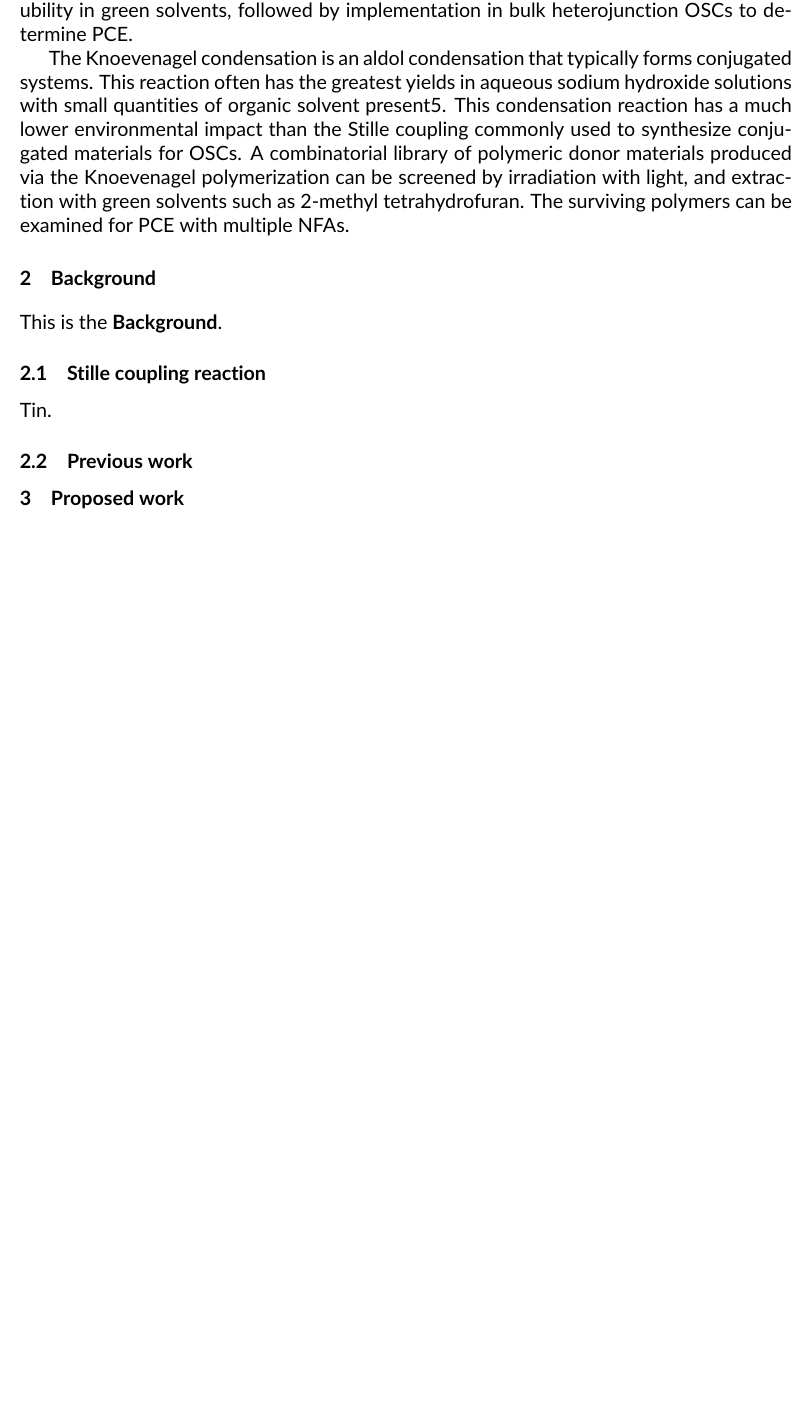
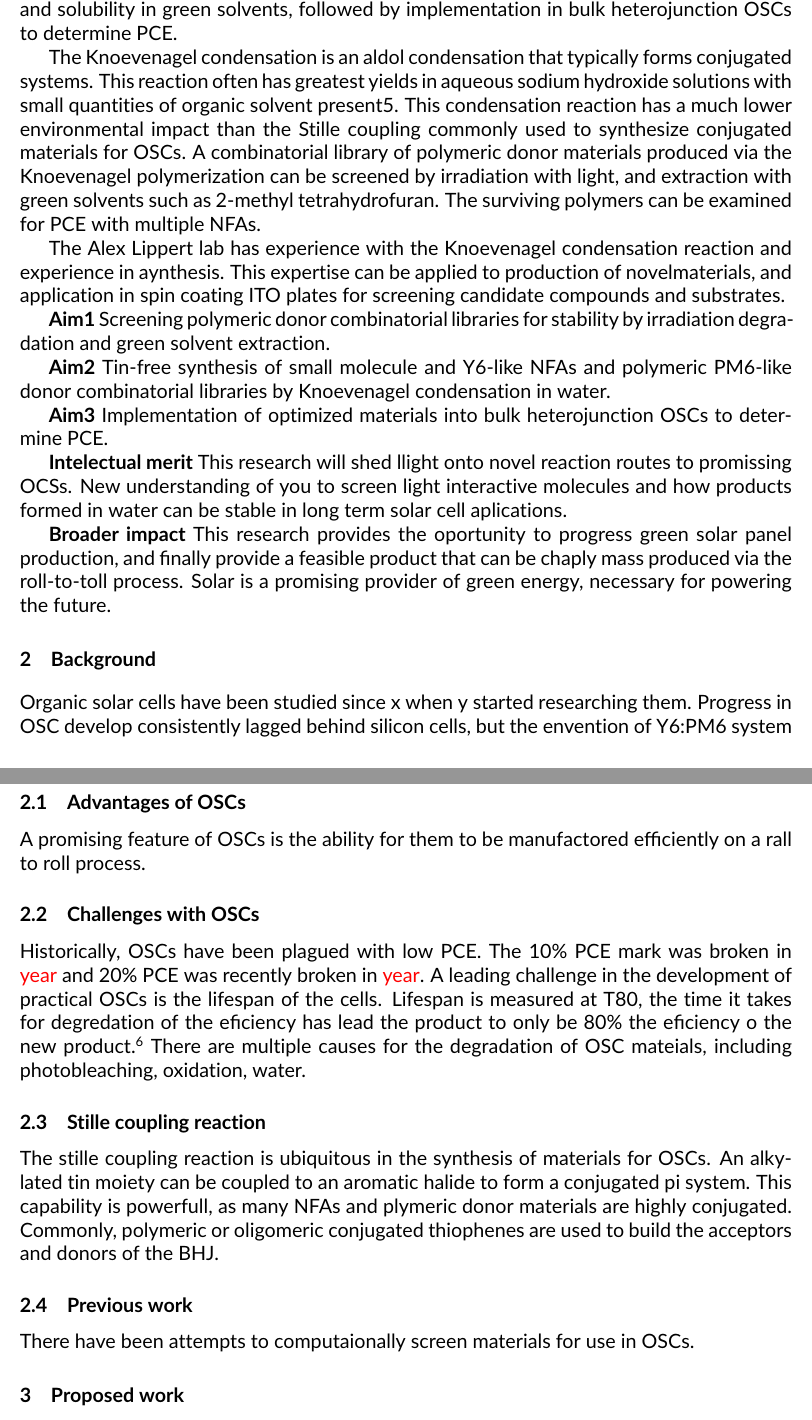
Before and after one commit to Drivingh0me/research-proposal, a LaTeX document (src/main.tex, which reads src/background.tex, src/overview.tex): part of page 3 of 5 before the commit and two parts of pages 3 and 4 of 5 after it, the two joined at a grey line, cut so that both start at the same text, the shorter picture padded with empty space. Compiled offline with pdfLaTeX.

Commit message:
Added autoupadte to bib and added a bit to overview and background

```diff
--- a/src/background.tex
+++ b/src/background.tex
@@ -1,6 +1,22 @@
-This is the \textbf{Background}.
+Organic solar cells have been studied since x when y started researching them.
+Progress in OSC develop consistently lagged behind silicon cells, but the envention of Y6:PM6 system suddenly launched the effieciency of OSCs in \textcolor{red}{year}.
+
+
+\subsection{Advantages of OSCs}
+A promising feature of OSCs is the ability for them to be manufactored efficiently on a rall to roll process.
+
+\subsection{Challenges with OSCs}
+Historically, OSCs have been plagued with low PCE.
+The 10\% PCE mark was broken in \textcolor{red}{year} and 20\% PCE was recently broken in \textcolor{red}{year}.
+A leading challenge in the development of practical OSCs is the lifespan of the cells.
+Lifespan is measured at T80, the time it takes for degredation of the eficiency has lead the product to only be 80\% the eficiency o the new product\autocite{duEfficientPolymerSolar2019}.
+There are multiple causes for the degradation of OSC mateials, including photobleaching, oxidation, water.
 
 \subsection{Stille coupling reaction}
-Tin.
+The stille coupling reaction is ubiquitous in the synthesis of materials for OSCs.
+An alkylated tin moiety can be coupled to an aromatic halide to form a conjugated pi system.
+This capability is powerfull, as many NFAs and plymeric donor materials are highly conjugated.
+Commonly, polymeric or oligomeric conjugated thiophenes are used to build the acceptors and donors of the BHJ.
 
 \subsection{Previous work}
+There have been attempts to computaionally screen materials for use in OSCs.
--- a/src/overview.tex
+++ b/src/overview.tex
@@ -6,9 +12,26 @@ Current challenges in the development of commercially viable materials for OSCs
 This proposal is the implementation of the Knoevenagel condensation\autocite{ohSynthesisConjugatedPolymer2021} in the preparation of PM6 and Y6 inspired green material libraries and the screening of these libraries for preferred properties of irradiation stability and solubility in green solvents, followed by implementation in bulk heterojunction OSCs to determine PCE.
 
 The Knoevenagel condensation is an aldol condensation that typically forms conjugated systems.
-This reaction often has the greatest yields in aqueous sodium hydroxide solutions with small quantities of organic solvent present5.
+This reaction often has greatest yields in aqueous sodium hydroxide solutions with small quantities of organic solvent present5.
 This condensation reaction has a much lower environmental impact than the Stille coupling commonly used to synthesize conjugated materials for OSCs.
 A combinatorial library of polymeric donor materials produced via the Knoevenagel polymerization can be screened by irradiation with light, and extraction with green solvents such as 2-methyl tetrahydrofuran.
 The surviving polymers can be examined for PCE with multiple NFAs.
 
-% Include intelectual merit, broader impacts, and 3 aims.
+The Alex Lippert lab has experience with the Knoevenagel condensation reaction and experience in aynthesis.
+This expertise can be applied to production of novelmaterials, and application in spin coating ITO plates for screening candidate compounds and substrates.
+
+%TODO: Include intelectual merit, broader impacts, and 3 aims.
+\textbf{Aim1} Screening polymeric donor combinatorial libraries for stability by irradiation
+degradation and green solvent extraction.
+
+\textbf{Aim2} Tin-free synthesis of small molecule and Y6-like NFAs and polymeric PM6-like
+donor combinatorial libraries by Knoevenagel condensation in water.
+
+\textbf{Aim3} Implementation of optimized materials into bulk heterojunction OSCs to
+determine PCE.
+
+\textbf{Intelectual merit} This research will shed llight onto novel reaction routes to promissing OCSs.
+New understanding of you to screen light interactive molecules and how products formed in water can be stable in long term solar cell aplications.
+
+\textbf{Broader impact} This research provides the oportunity to progress green solar panel production, and finally provide a feasible product that can be chaply mass produced via the roll-to-toll process.
+Solar is a promising provider of green energy, necessary for powering the future.
```
Also changed, not shown: src/IRProposal.bib (+17 -0 lines), src/overview.tex (6 more changed lines).
